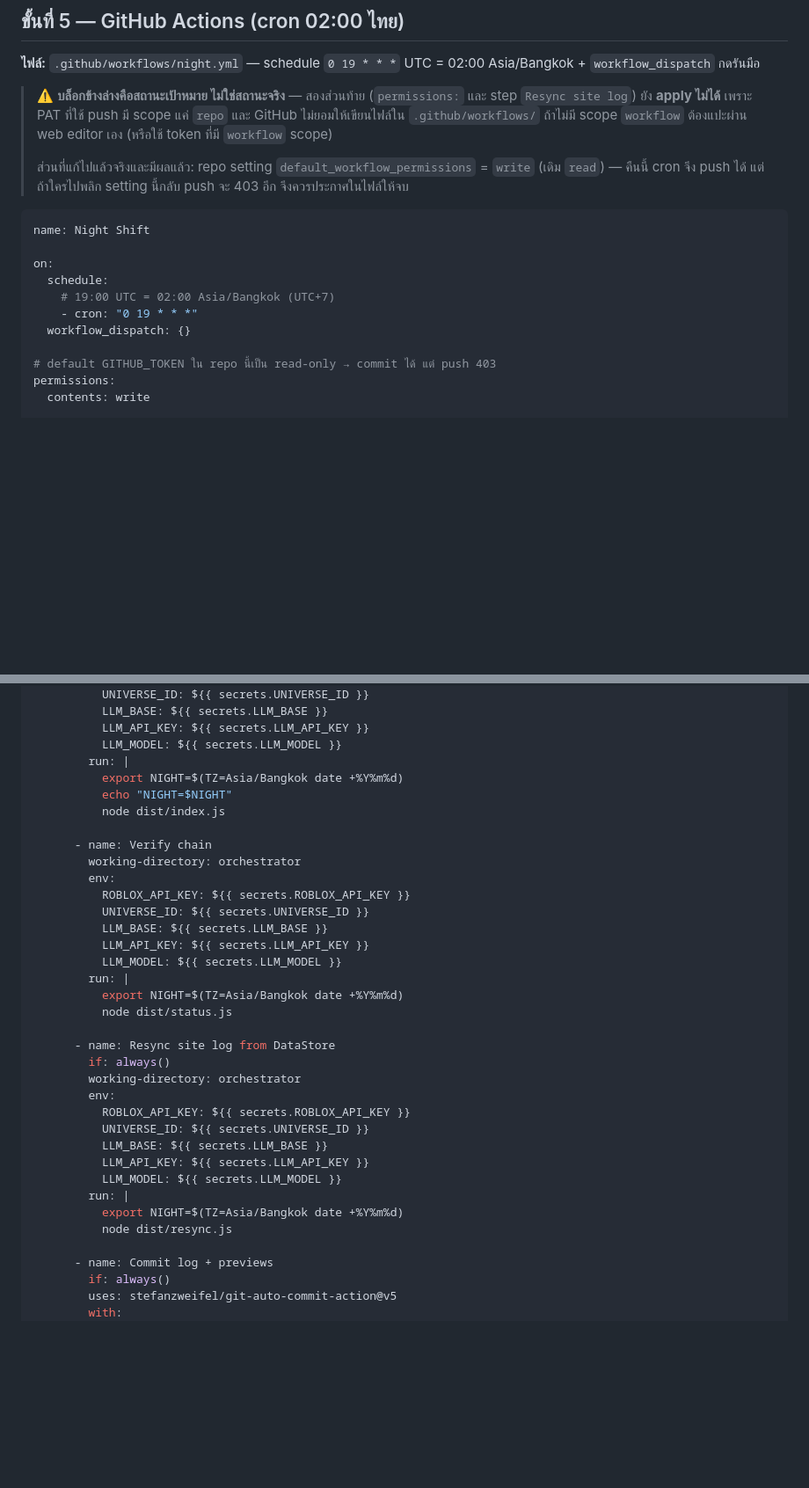
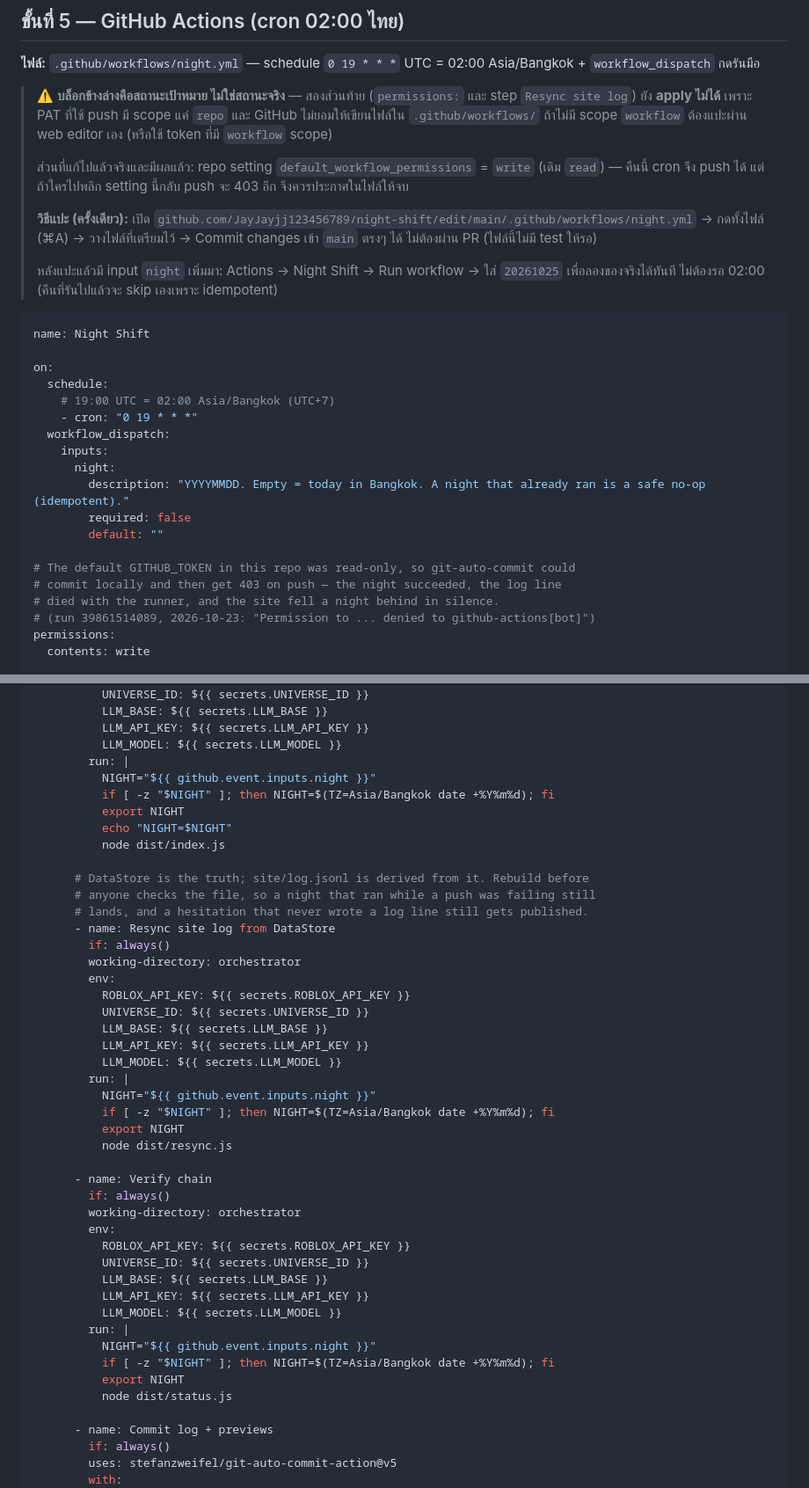
Before and after one commit to JayJayjj123456789/night-shift, a Markdown page: README.md, 2 parts joined by grey strips. Shown at 88% size. Rendered like a GitHub page; blank space fills up the shorter version.

Commit message:
docs: resync runs before verify, and how to paste the workflow
Order matters now that status exits 2 on a stale file: resync repairs, then
verify checks the repaired truth, then commit pushes it. Verify last would go
red on a file that is about to be fixed two steps later.

Also documents the one-time paste (web editor path, straight to main, no PR) and
the new workflow_dispatch 'night' input, so a fix can be proven without waiting
for 02:00.

````diff
--- a/README.md
+++ b/README.md
@@ -267,6 +267,10 @@ idempotent — รันซ้ำไม่เพิ่มอะไร · เจ
 > ⚠️ **บล็อกข้างล่างคือสถานะเป้าหมาย ไม่ใช่สถานะจริง** — สองส่วนท้าย (`permissions:` และ step `Resync site log`) ยัง **apply ไม่ได้** เพราะ PAT ที่ใช้ push มี scope แค่ `repo` และ GitHub ไม่ยอมให้เขียนไฟล์ใน `.github/workflows/` ถ้าไม่มี scope `workflow` ต้องแปะผ่าน web editor เอง (หรือใช้ token ที่มี `workflow` scope)
 >
 > ส่วนที่แก้ไปแล้วจริงและมีผลแล้ว: repo setting `default_workflow_permissions` = `write` (เดิม `read`) — คืนนี้ cron จึง push ได้ แต่ถ้าใครไปพลิก setting นี้กลับ push จะ 403 อีก จึงควรประกาศในไฟล์ให้จบ
+>
+> **วิธีแปะ (ครั้งเดียว):** เปิด `github.com/JayJayjj123456789/night-shift/edit/main/.github/workflows/night.yml` → กดทั้งไฟล์ (⌘A) → วางไฟล์ที่เตรียมไว้ → Commit changes เข้า `main` ตรงๆ ได้ ไม่ต้องผ่าน PR (ไฟล์นี้ไม่มี test ให้รอ)
+>
+> หลังแปะแล้วมี input `night` เพิ่มมา: Actions → Night Shift → Run workflow → ใส่ `20261025` เพื่อลองของจริงได้ทันที ไม่ต้องรอ 02:00 (คืนที่รันไปแล้วจะ skip เองเพราะ idempotent)
 
 ```yaml
 name: Night Shift
@@ -275,9 +279,17 @@ on:
   schedule:
     # 19:00 UTC = 02:00 Asia/Bangkok (UTC+7)
     - cron: "0 19 * * *"
-  workflow_dispatch: {}
+  workflow_dispatch:
+    inputs:
+      night:
+        description: "YYYYMMDD. Empty = today in Bangkok. A night that already ran is a safe no-op (idempotent)."
+        required: false
+        default: ""
 
-# default GITHUB_TOKEN ใน repo นี้เป็น read-only → commit ได้ แต่ push 403
+# The default GITHUB_TOKEN in this repo was read-only, so git-auto-commit could
+# commit locally and then get 403 on push — the night succeeded, the log line
+# died with the runner, and the site fell a night behind in silence.
+# (run 39861514089, 2026-10-23: "Permission to ... denied to github-actions[bot]")
 permissions:
   contents: write
 
@@ -310,22 +322,15 @@ jobs:
           LLM_API_KEY: ${{ secrets.LLM_API_KEY }}
           LLM_MODEL: ${{ secrets.LLM_MODEL }}
         run: |
-          export NIGHT=$(TZ=Asia/Bangkok date +%Y%m%d)
+          NIGHT="${{ github.event.inputs.night }}"
+          if [ -z "$NIGHT" ]; then NIGHT=$(TZ=Asia/Bangkok date +%Y%m%d); fi
+          export NIGHT
           echo "NIGHT=$NIGHT"
           node dist/index.js
 
-      - name: Verify chain
-        working-directory: orchestrator
-        env:
-          ROBLOX_API_KEY: ${{ secrets.ROBLOX_API_KEY }}
-          UNIVERSE_ID: ${{ secrets.UNIVERSE_ID }}
-          LLM_BASE: ${{ secrets.LLM_BASE }}
-          LLM_API_KEY: ${{ secrets.LLM_API_KEY }}
-          LLM_MODEL: ${{ secrets.LLM_MODEL }}
-        run: |
-          export NIGHT=$(TZ=Asia/Bangkok date +%Y%m%d)
-          node dist/status.js
-
+      # DataStore is the truth; site/log.jsonl is derived from it. Rebuild before
+      # anyone checks the file, so a night that ran while a push was failing still
+      # lands, and a hesitation that never wrote a log line still gets published.
       - name: Resync site log from DataStore
         if: always()
         working-directory: orchestrator
@@ -336,8 +341,25 @@ jobs:
           LLM_API_KEY: ${{ secrets.LLM_API_KEY }}
           LLM_MODEL: ${{ secrets.LLM_MODEL }}
         run: |
-          export NIGHT=$(TZ=Asia/Bangkok date +%Y%m%d)
+          NIGHT="${{ github.event.inputs.night }}"
+          if [ -z "$NIGHT" ]; then NIGHT=$(TZ=Asia/Bangkok date +%Y%m%d); fi
+          export NIGHT
           node dist/resync.js
+
+      - name: Verify chain
+        if: always()
+        working-directory: orchestrator
+        env:
+          ROBLOX_API_KEY: ${{ secrets.ROBLOX_API_KEY }}
+          UNIVERSE_ID: ${{ secrets.UNIVERSE_ID }}
+          LLM_BASE: ${{ secrets.LLM_BASE }}
+          LLM_API_KEY: ${{ secrets.LLM_API_KEY }}
+          LLM_MODEL: ${{ secrets.LLM_MODEL }}
+        run: |
+          NIGHT="${{ github.event.inputs.night }}"
+          if [ -z "$NIGHT" ]; then NIGHT=$(TZ=Asia/Bangkok date +%Y%m%d); fi
+          export NIGHT
+          node dist/status.js
 
       - name: Commit log + previews
         if: always()
````
Also changed, not shown: other parts of README.md (+4 -3 lines).
